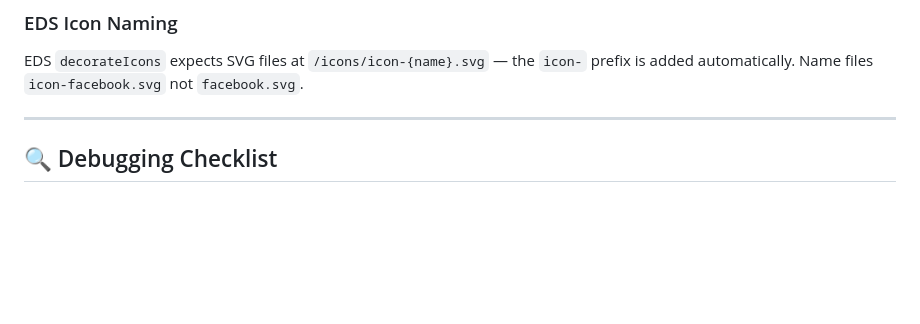
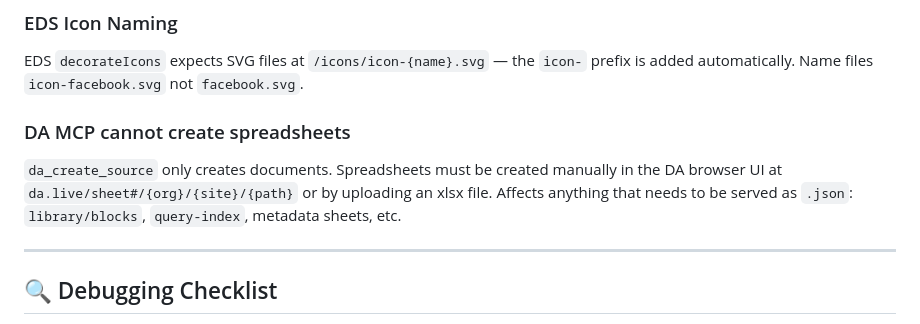
Before and after one commit to stevenanderson524/theglen-demo, a Markdown page: AGENTS.md, the part around the change. Drawn GitHub-style; blank space fills up the shorter version.

Commit message:
docs: add DA sheet creation gotcha to AGENTS.md
Co-Authored-By: Claude Sonnet 4.6 <noreply@anthropic.com>

```diff
--- a/AGENTS.md
+++ b/AGENTS.md
@@ -118,6 +118,10 @@ Pattern for dropdown triggers in the nav document:
 ### EDS Icon Naming
 
 EDS `decorateIcons` expects SVG files at `/icons/icon-{name}.svg` — the `icon-` prefix is added automatically. Name files `icon-facebook.svg` not `facebook.svg`.
+
+### DA MCP cannot create spreadsheets
+
+`da_create_source` only creates documents. Spreadsheets must be created manually in the DA browser UI at `da.live/sheet#/{org}/{site}/{path}` or by uploading an xlsx file. Affects anything that needs to be served as `.json`: `library/blocks`, `query-index`, metadata sheets, etc.
 
 ---
 
```
